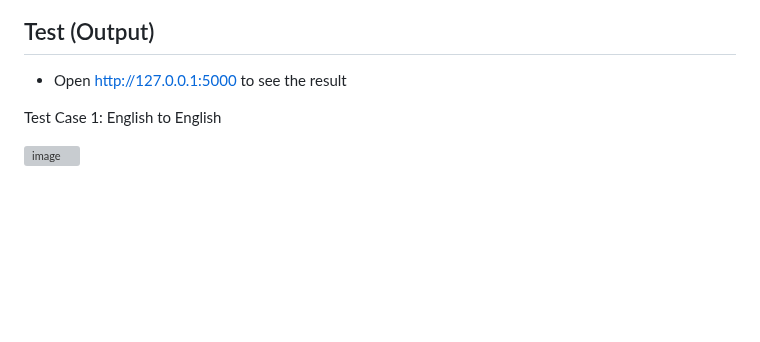
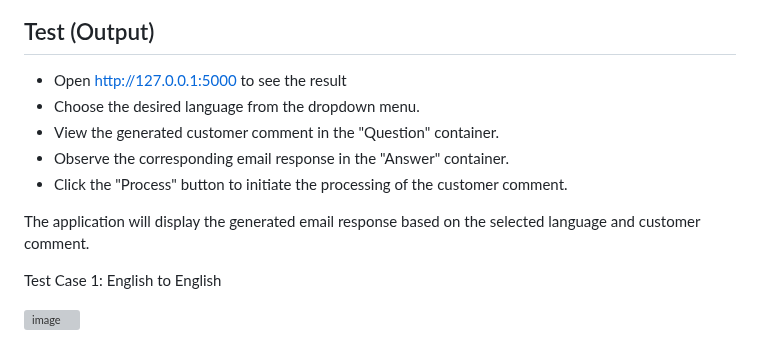
Before and after one commit to TejasriVaitla/Machine-Learning, a Markdown page: ChatGPT/Customer Support System - An email to the customer/README.md, the part around the change. Drawn GitHub-style; blank space fills up the shorter version; grey boxes are pictures that could not be loaded.

```diff
--- a/ChatGPT/Customer Support System - An email to the customer/README.md
+++ b/ChatGPT/Customer Support System - An email to the customer/README.md
@@ -96,7 +96,12 @@ To run this application, follow these implementation steps:
 ## Test (Output)
 
 * Open http://127.0.0.1:5000 to see the result
+* Choose the desired language from the dropdown menu.
+* View the generated customer comment in the "Question" container.
+* Observe the corresponding email response in the "Answer" container.
+* Click the "Process" button to initiate the processing of the customer comment.
 
+The application will display the generated email response based on the selected language and customer comment.
 
 Test Case 1: English to English
 
```
